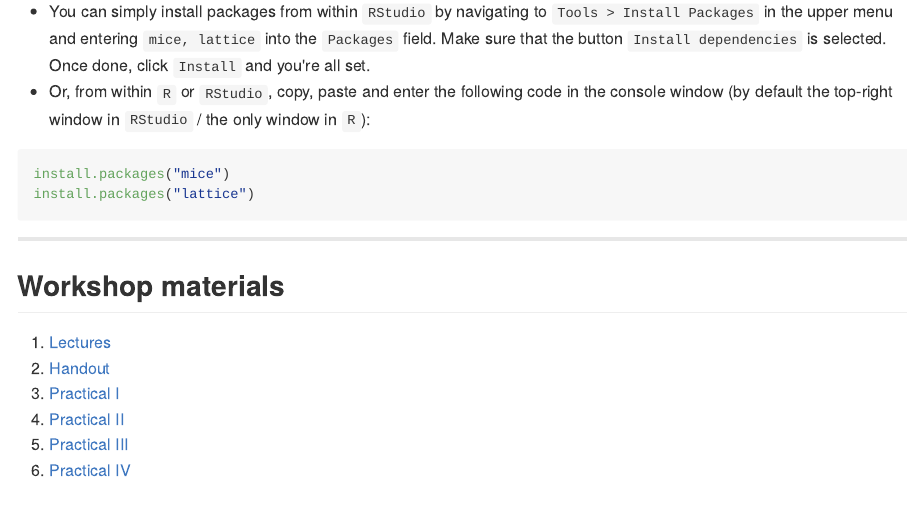
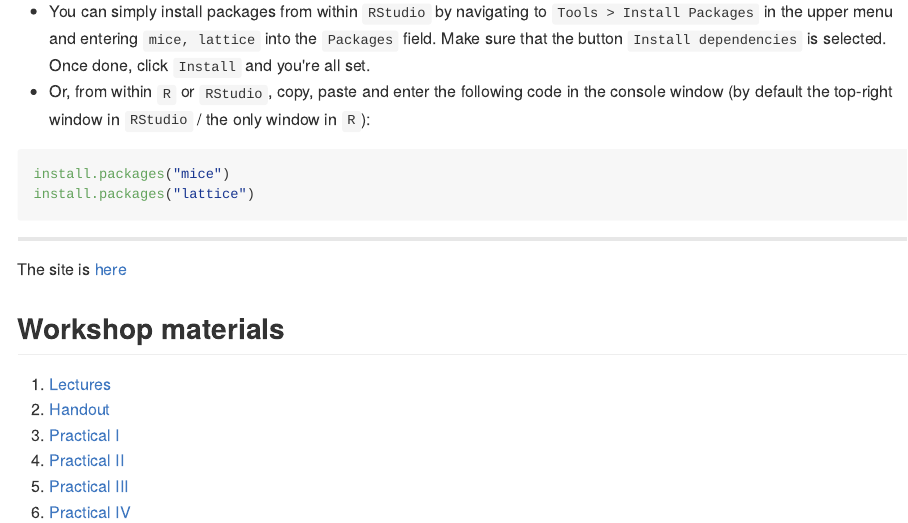
Before and after one commit to amices/Winnipeg, an R Markdown document (README.Rmd): the page in a window 1100 px wide, from 1100 px down. The pictures show the output file README.md that the author committed with the source, drawn offline in the style of GitHub.

Commit message:
Update for github.io

```diff
--- a/README.Rmd
+++ b/README.Rmd
@@ -56,11 +56,13 @@ install.packages("lattice")
 
 ---
 
+The site is [here](stefvanbuuren.github.io/Winnipeg/)
+
 ## Workshop materials
 
 1. [Lectures](Lectures/Winnipeg.pdf)
 2. [Handout](Lectures/WinnipegHandout.pdf)
-3. [Practical I](https://htmlpreview.github.io/?https://github.com/stefvanbuuren/Winnipeg/blob/master/Practicals/Practical_I.html)
-4. [Practical II](https://htmlpreview.github.io/?https://github.com/stefvanbuuren/Winnipeg/blob/master/Practicals/Practical_II.html)
-5. [Practical III](https://htmlpreview.github.io/?https://github.com/stefvanbuuren/Winnipeg/blob/master/Practicals/Practical_III.html)
-6. [Practical IV](https://htmlpreview.github.io/?https://github.com/stefvanbuuren/Winnipeg/blob/master/Practicals/Practical_IV.html)
+3. [Practical I](Practicals/Practical_I.html)
+4. [Practical II](Practicals/Practical_II.html)
+5. [Practical III](Practicals/Practical_III.html)
+6. [Practical IV](Practicals/Practical_IV.html)
```
Also changed, not shown: README.md.
